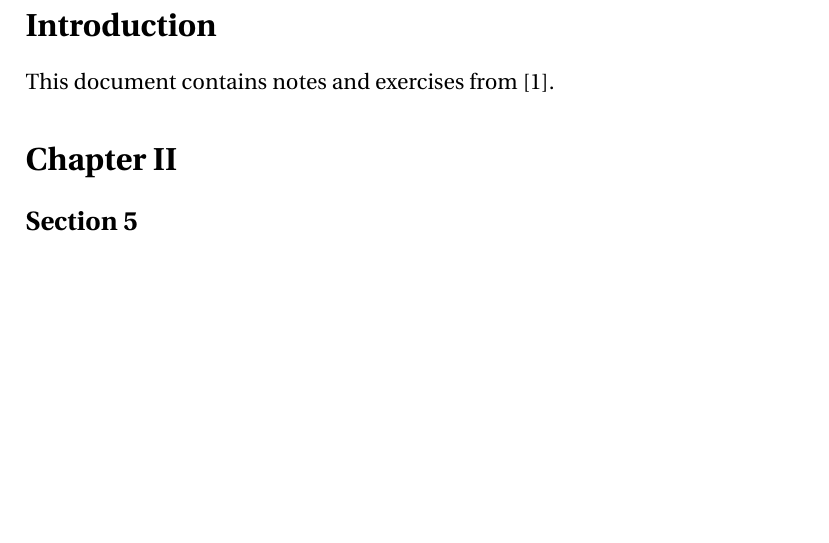
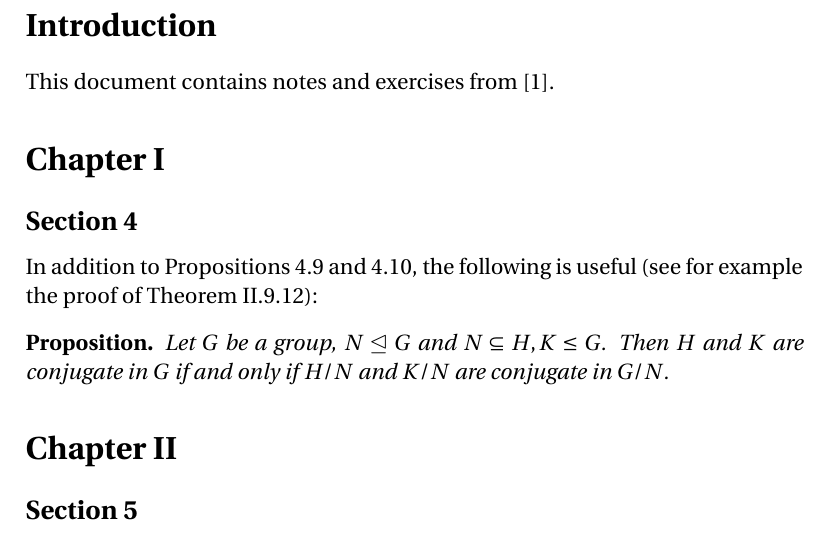
Before and after one commit to blargoner/math-algebra-grillet, a LaTeX problem sheet (exercises.tex): part of page 1 of 2, cut so that both start at the same text, the shorter picture padded with empty space. Compiled offline with pdfLaTeX.

Commit message:
chapter 1, section 4

```diff
--- a/exercises.tex
+++ b/exercises.tex
@@ -29,6 +29,13 @@
 \section*{Introduction}
 This document contains notes and exercises from~\cite{grillet}.
 
+\section*{Chapter~I}
+\subsection*{Section~4}
+In addition to Propositions 4.9~and~4.10, the following is useful (see for example the proof of Theorem~II.9.12):
+\begin{prop}
+Let \(G\)~be a group, \(N\nsubgroupeq G\) and \(N\subseteq H,K\subgroupeq G\). Then \(H\)~and~\(K\) are conjugate in~\(G\) if and only if \(H/N\)~and~\(K/N\) are conjugate in~\(G/N\).
+\end{prop}
+
 \section*{Chapter~II}
 \subsection*{Section~5}
 
```
